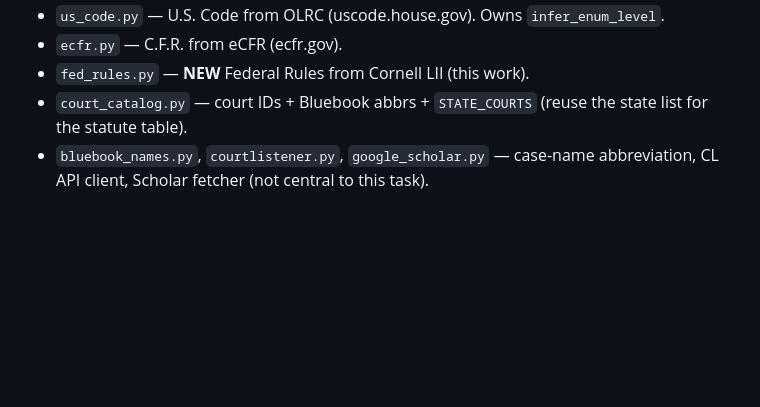
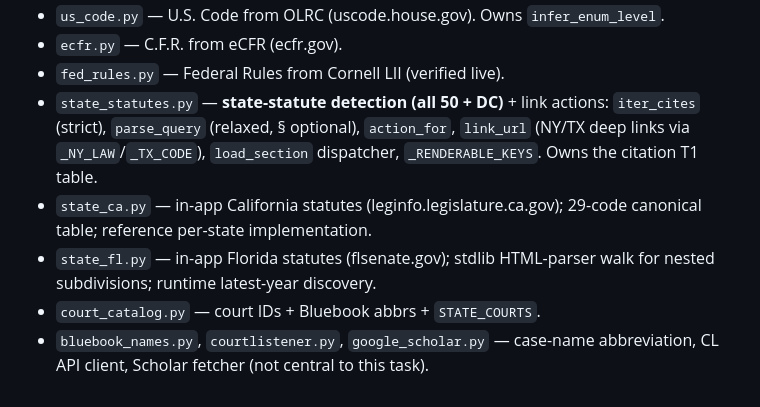
Before and after one commit to ypomeranz/GetCases, a Markdown page: HANDOFF_statute_linking.md, the part around one of its changes. Rendered like a GitHub page; blank space fills up the shorter version.

```diff
--- a/HANDOFF_statute_linking.md
+++ b/HANDOFF_statute_linking.md
@@ -346,7 +391,14 @@ reliable target first, deepen later. Confirm the preference with the user.
 - `us_code.py` — U.S. Code from OLRC (uscode.house.gov). Owns `infer_enum_level`.
 - `ecfr.py` — C.F.R. from eCFR (ecfr.gov).
-- `fed_rules.py` — **NEW** Federal Rules from Cornell LII (this work).
-- `court_catalog.py` — court IDs + Bluebook abbrs + `STATE_COURTS` (reuse the
-  state list for the statute table).
+- `fed_rules.py` — Federal Rules from Cornell LII (verified live).
+- `state_statutes.py` — **state-statute detection (all 50 + DC)** + link
+  actions: `iter_cites` (strict), `parse_query` (relaxed, § optional),
+  `action_for`, `link_url` (NY/TX deep links via `_NY_LAW`/`_TX_CODE`),
+  `load_section` dispatcher, `_RENDERABLE_KEYS`. Owns the citation T1 table.
+- `state_ca.py` — in-app California statutes (leginfo.legislature.ca.gov);
+  29-code canonical table; reference per-state implementation.
+- `state_fl.py` — in-app Florida statutes (flsenate.gov); stdlib HTML-parser
+  walk for nested subdivisions; runtime latest-year discovery.
+- `court_catalog.py` — court IDs + Bluebook abbrs + `STATE_COURTS`.
 - `bluebook_names.py`, `courtlistener.py`, `google_scholar.py` — case-name
   abbreviation, CL API client, Scholar fetcher (not central to this task).
```
Also changed, not shown: other parts of HANDOFF_statute_linking.md (+86 -41 lines).
